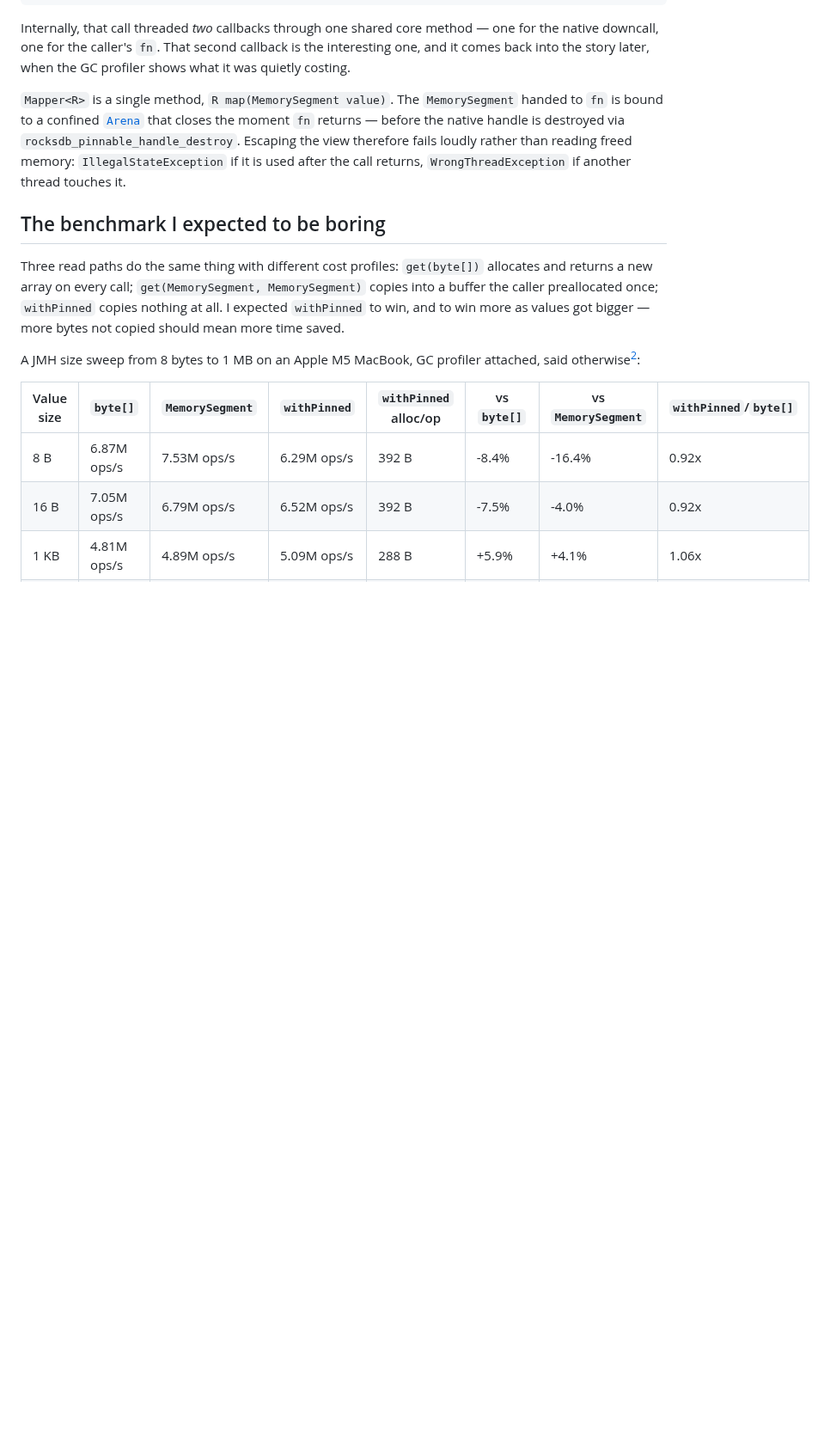
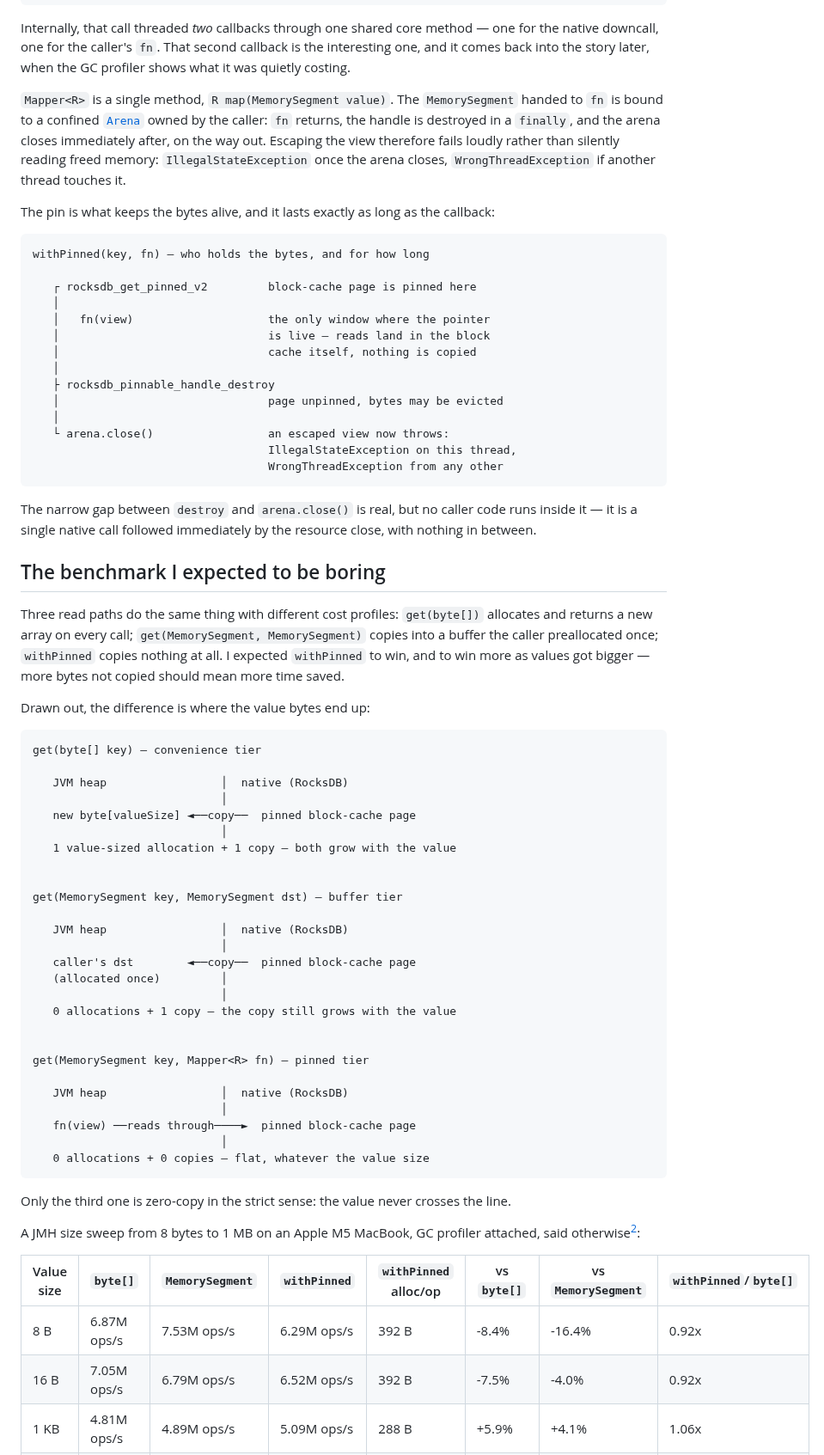
Before and after one commit to dfa1/dfa1.github.io, a Markdown page: articles/draft/rocksdb-performance-and-zero-copy.md, the part around the change. Shown at 86% size. GitHub-like rendering; blank space fills up the shorter version.

Commit message:
draft: add ascii diagrams for the three read tiers and the pin lifetime
Also correct the arena/destroy ordering in the callback section: the
handle is destroyed in a finally before the caller's arena closes, not
after, per withPinnedCore in rocksdbffm.

Co-Authored-By: Claude Opus 5 <noreply@anthropic.com>

````diff
--- a/articles/draft/rocksdb-performance-and-zero-copy.md
+++ b/articles/draft/rocksdb-performance-and-zero-copy.md
@@ -69,9 +69,32 @@ into the story later, when the GC profiler shows what it was quietly costing.
 
 `Mapper<R>` is a single method, `R map(MemorySegment value)`. The `MemorySegment` handed to
 `fn` is bound to a confined [`Arena`](https://docs.oracle.com/en/java/javase/25/docs/api/java.base/java/lang/foreign/Arena.html)
-that closes the moment `fn` returns — before the native handle is destroyed via `rocksdb_pinnable_handle_destroy`.
-Escaping the view therefore fails loudly rather than reading freed memory: `IllegalStateException` if
-it is used after the call returns, `WrongThreadException` if another thread touches it.
+owned by the caller: `fn` returns, the handle is destroyed in a `finally`, and the arena closes
+immediately after, on the way out. Escaping the view therefore fails loudly rather than silently
+reading freed memory: `IllegalStateException` once the arena closes, `WrongThreadException` if
+another thread touches it.
+
+The pin is what keeps the bytes alive, and it lasts exactly as long as the callback:
+
+```
+withPinned(key, fn) — who holds the bytes, and for how long
+
+   ┌ rocksdb_get_pinned_v2         block-cache page is pinned here
+   │
+   │   fn(view)                    the only window where the pointer
+   │                               is live — reads land in the block
+   │                               cache itself, nothing is copied
+   │
+   ├ rocksdb_pinnable_handle_destroy
+   │                               page unpinned, bytes may be evicted
+   │
+   └ arena.close()                 an escaped view now throws:
+                                   IllegalStateException on this thread,
+                                   WrongThreadException from any other
+```
+
+The narrow gap between `destroy` and `arena.close()` is real, but no caller code runs inside it —
+it is a single native call followed immediately by the resource close, with nothing in between.
 
 ## The benchmark I expected to be boring
 
@@ -79,6 +102,39 @@ Three read paths do the same thing with different cost profiles: `get(byte[])` a
 returns a new array on every call; `get(MemorySegment, MemorySegment)` copies into a buffer the
 caller preallocated once; `withPinned` copies nothing at all. I expected `withPinned` to win, and
 to win more as values got bigger — more bytes not copied should mean more time saved.
+
+Drawn out, the difference is where the value bytes end up:
+
+```
+get(byte[] key) — convenience tier
+
+   JVM heap                 │  native (RocksDB)
+                            │
+   new byte[valueSize] ◄──copy──  pinned block-cache page
+                            │
+   1 value-sized allocation + 1 copy — both grow with the value
+
+
+get(MemorySegment key, MemorySegment dst) — buffer tier
+
+   JVM heap                 │  native (RocksDB)
+                            │
+   caller's dst        ◄──copy──  pinned block-cache page
+   (allocated once)         │
+                            │
+   0 allocations + 1 copy — the copy still grows with the value
+
+
+get(MemorySegment key, Mapper<R> fn) — pinned tier
+
+   JVM heap                 │  native (RocksDB)
+                            │
+   fn(view) ──reads through────►  pinned block-cache page
+                            │
+   0 allocations + 0 copies — flat, whatever the value size
+```
+
+Only the third one is zero-copy in the strict sense: the value never crosses the line.
 
 A JMH size sweep from 8 bytes to 1 MB on an Apple M5 MacBook, GC profiler attached, said
 otherwise[^bench-before]:
````
